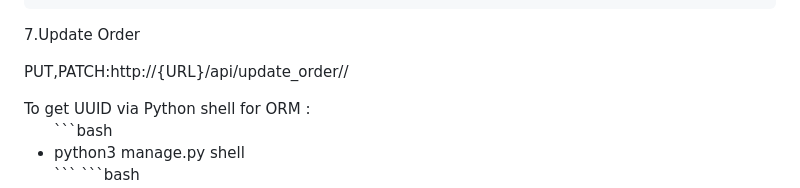
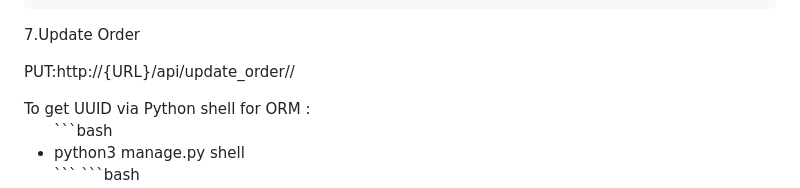
Before and after one commit to andrewindeche/clientorder, a Markdown page: README.md, the part around the change. Rendered like a GitHub page.

````diff
--- a/README.md
+++ b/README.md
@@ -173,7 +173,7 @@ Select Logout
 ```
 
 7.Update Order
-   <p> PUT,PATCH:http://{URL}/api/update_order/<uuid:order_id>/</p>
+   <p> PUT:http://{URL}/api/update_order/<uuid:order_id>/</p>
     To get UUID via Python shell for ORM :
 <ul>
 ```bash
````
